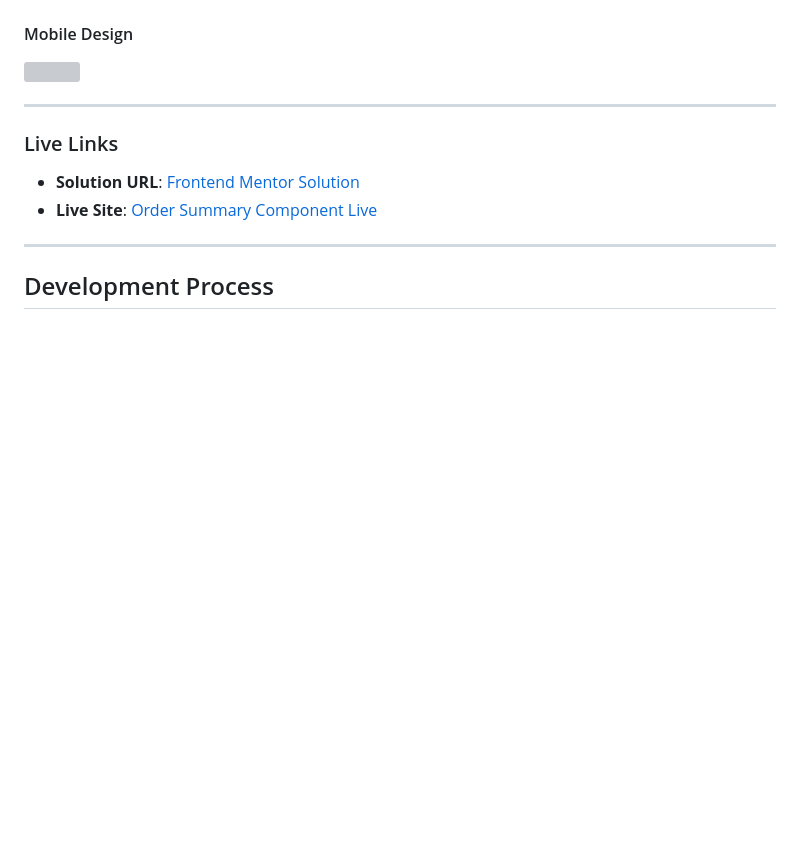
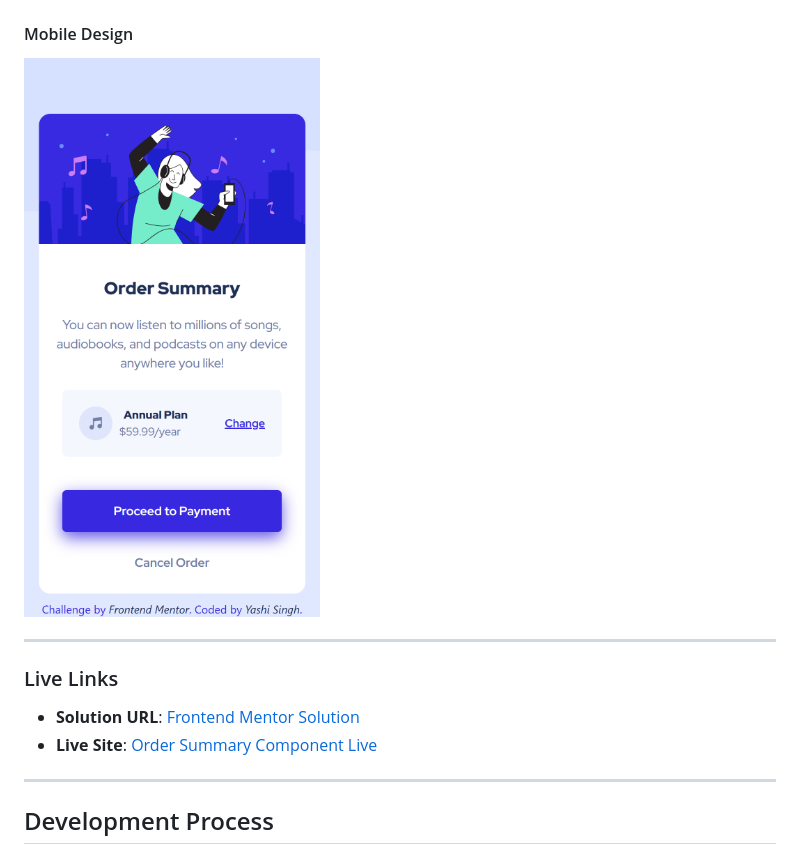
Before and after one commit to Yashi-Singh-9/Order-Summary-Component, a Markdown page: README.md, the part around the change. Rendered like a GitHub page; blank space fills up the shorter version; grey boxes are pictures that could not be loaded.

```diff
--- a/README.md
+++ b/README.md
@@ -43,7 +43,7 @@ This project focuses on building a responsive order summary card component that
 
 #### Mobile Design
 
-<img src="design/mobile-design.png" height="600" width="auto">
+<img src="design/Mobile-Design.png" height="600" width="auto">
 
 ---
 
```
